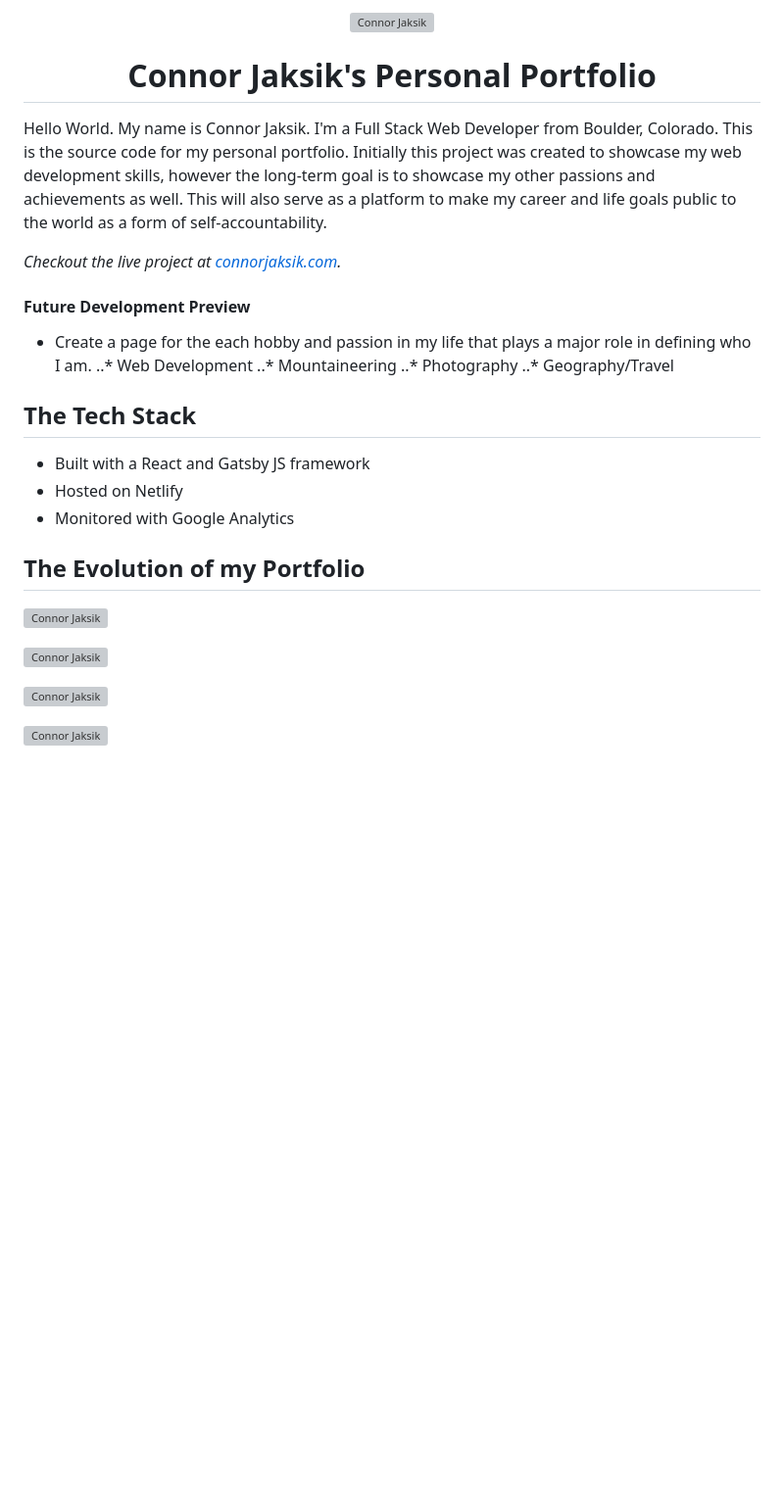
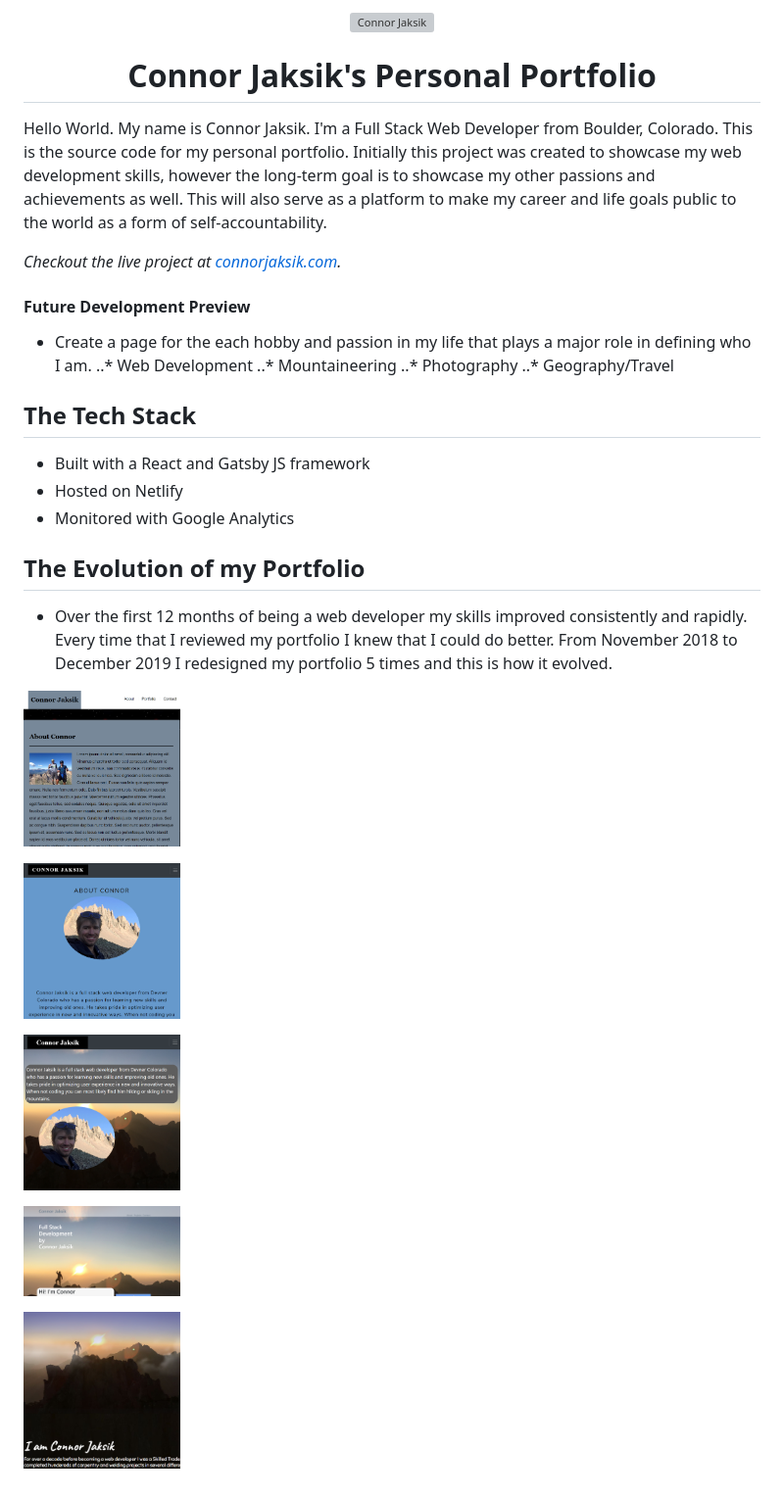
Before and after one commit to jaksik/connor-jaksik-portfolio, a Markdown page: README.md, the part around the change printed below. Shown: that part at 98% size. GitHub-like rendering; pictures changed too: src/images/readme/portfolio-5.png (added); blank space fills up the shorter version; grey boxes are pictures that could not be loaded.

```diff
--- a/README.md
+++ b/README.md
@@ -26,16 +26,20 @@ _Checkout the live project at [connorjaksik.com](https://connorjaksik.com)._
 * Monitored with Google Analytics
 
 ## The Evolution of my Portfolio
+* Over the first 12 months of being a web developer my skills improved consistently and rapidly. Every time that I reviewed my portfolio I knew that I could do better. From November 2018 to December 2019 I redesigned my portfolio 5 times and this is how it evolved.
 
 <p width="49%">
-    <img alt="Connor Jaksik" src="./src/images/readme/portfolio-1.PNG" width="160" />
+    <img alt="Connor Jaksik" src="./src/images/readme/portfolio-1.png" width="160" />
 </p>
 <p width="49%">
-    <img alt="Connor Jaksik" src="./src/images/readme/portfolio-2.PNG" width="160" />
+    <img alt="Connor Jaksik" src="./src/images/readme/portfolio-2.png" width="160" />
 </p>
 <p width="49%">
-    <img alt="Connor Jaksik" src="./src/images/readme/portfolio-3.PNG" width="160" />
+    <img alt="Connor Jaksik" src="./src/images/readme/portfolio-3.png" width="160" />
 </p>
 <p width="49%">
-    <img alt="Connor Jaksik" src="./src/images/readme/portfolio-4.PNG" width="160" />
+    <img alt="Connor Jaksik" src="./src/images/readme/portfolio-4.png" width="160" />
 </p>
+<p width="49%">
+    <img alt="Connor Jaksik" src="./src/images/readme/portfolio-5.png" width="160" />
+</p>
```
Also changed, not shown: other parts of README.md (+2 -2 lines), src/images/rock-background.jpg (renamed from src/images/att.jpg), 12 other files.
